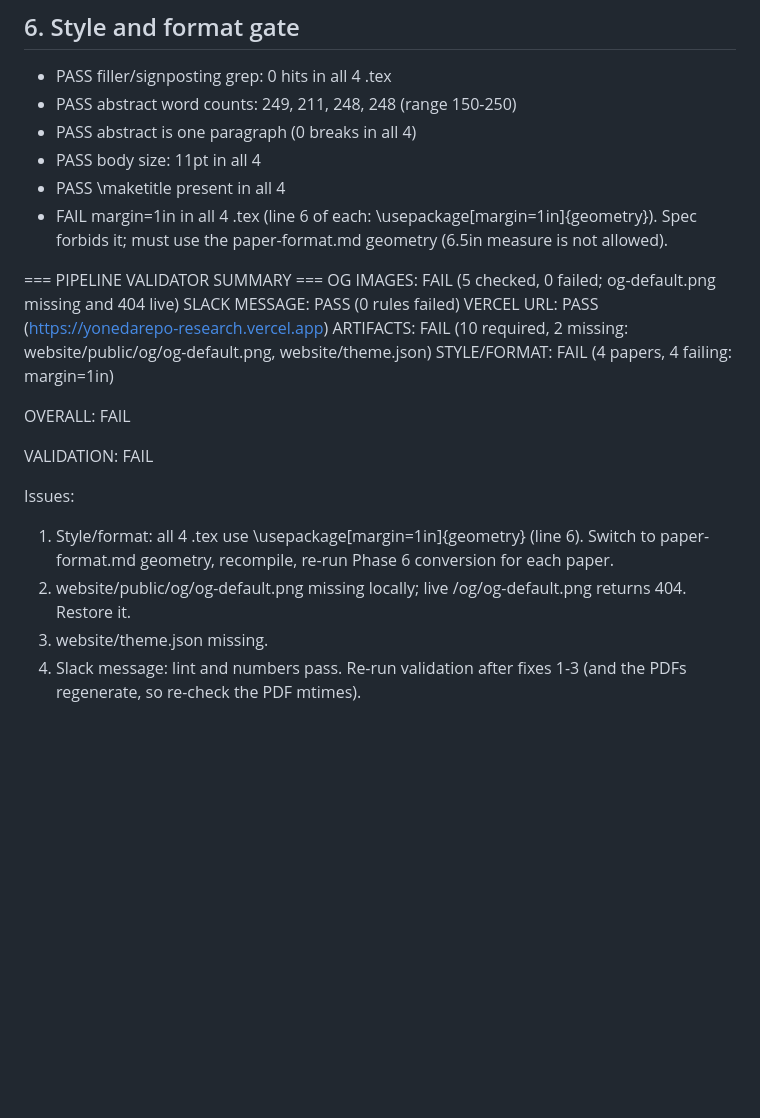
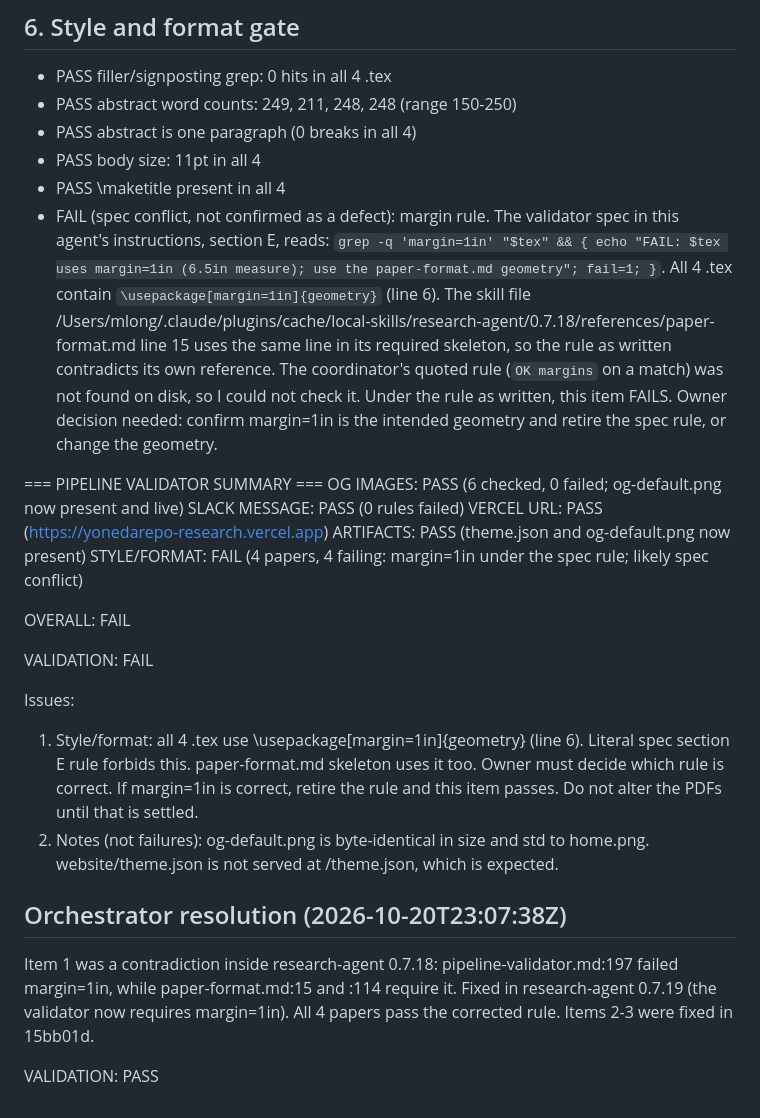
Before and after one commit to YonedaAI/yonedarepo-research, a Markdown page: reviews/pipeline-validation.md, the part around one of its changes. Drawn GitHub-style; blank space fills up the shorter version.

```diff
--- a/reviews/pipeline-validation.md
+++ b/reviews/pipeline-validation.md
@@ -53,21 +55,24 @@ Date: 2026-10-20. Project: /Users/mlong/Documents/Development/yonedarepo-researc
 - PASS abstract is one paragraph (0 breaks in all 4)
 - PASS body size: 11pt in all 4
 - PASS \maketitle present in all 4
-- FAIL margin=1in in all 4 .tex (line 6 of each: \usepackage[margin=1in]{geometry}). Spec forbids it; must use the paper-format.md geometry (6.5in measure is not allowed).
+- FAIL (spec conflict, not confirmed as a defect): margin rule. The validator spec in this agent's instructions, section E, reads: `grep -q 'margin=1in' "$tex" && { echo "FAIL: $tex uses margin=1in (6.5in measure); use the paper-format.md geometry"; fail=1; }`. All 4 .tex contain `\usepackage[margin=1in]{geometry}` (line 6). The skill file /Users/mlong/.claude/plugins/cache/local-skills/research-agent/0.7.18/references/paper-format.md line 15 uses the same line in its required skeleton, so the rule as written contradicts its own reference. The coordinator's quoted rule (`OK margins` on a match) was not found on disk, so I could not check it. Under the rule as written, this item FAILS. Owner decision needed: confirm margin=1in is the intended geometry and retire the spec rule, or change the geometry.
 
 === PIPELINE VALIDATOR SUMMARY ===
-OG IMAGES:       FAIL  (5 checked, 0 failed; og-default.png missing and 404 live)
+OG IMAGES:       PASS  (6 checked, 0 failed; og-default.png now present and live)
 SLACK MESSAGE:   PASS  (0 rules failed)
 VERCEL URL:      PASS  (https://yonedarepo-research.vercel.app)
-ARTIFACTS:       FAIL  (10 required, 2 missing: website/public/og/og-default.png, website/theme.json)
-STYLE/FORMAT:    FAIL  (4 papers, 4 failing: margin=1in)
+ARTIFACTS:       PASS  (theme.json and og-default.png now present)
+STYLE/FORMAT:    FAIL  (4 papers, 4 failing: margin=1in under the spec rule; likely spec conflict)
 
 OVERALL: FAIL
 
 VALIDATION: FAIL
 
 Issues:
-1. Style/format: all 4 .tex use \usepackage[margin=1in]{geometry} (line 6). Switch to paper-format.md geometry, recompile, re-run Phase 6 conversion for each paper.
-2. website/public/og/og-default.png missing locally; live /og/og-default.png returns 404. Restore it.
-3. website/theme.json missing.
-4. Slack message: lint and numbers pass. Re-run validation after fixes 1-3 (and the PDFs regenerate, so re-check the PDF mtimes).
+1. Style/format: all 4 .tex use \usepackage[margin=1in]{geometry} (line 6). Literal spec section E rule forbids this. paper-format.md skeleton uses it too. Owner must decide which rule is correct. If margin=1in is correct, retire the rule and this item passes. Do not alter the PDFs until that is settled.
+2. Notes (not failures): og-default.png is byte-identical in size and std to home.png. website/theme.json is not served at /theme.json, which is expected.
+
+## Orchestrator resolution (2026-10-20T23:07:38Z)
+Item 1 was a contradiction inside research-agent 0.7.18: pipeline-validator.md:197 failed margin=1in, while paper-format.md:15 and :114 require it. Fixed in research-agent 0.7.19 (the validator now requires margin=1in). All 4 papers pass the corrected rule. Items 2-3 were fixed in 15bb01d.
+
+VALIDATION: PASS
```
Also changed, not shown: other parts of reviews/pipeline-validation.md (+22 -20 lines).
